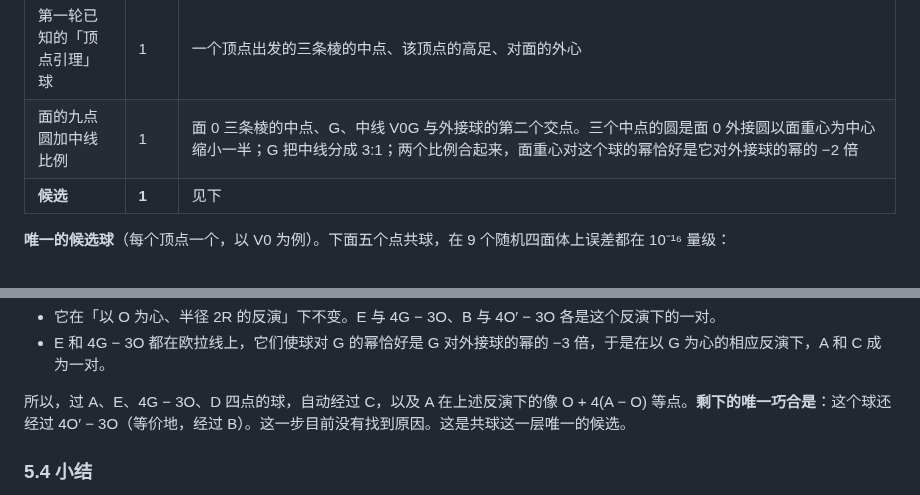
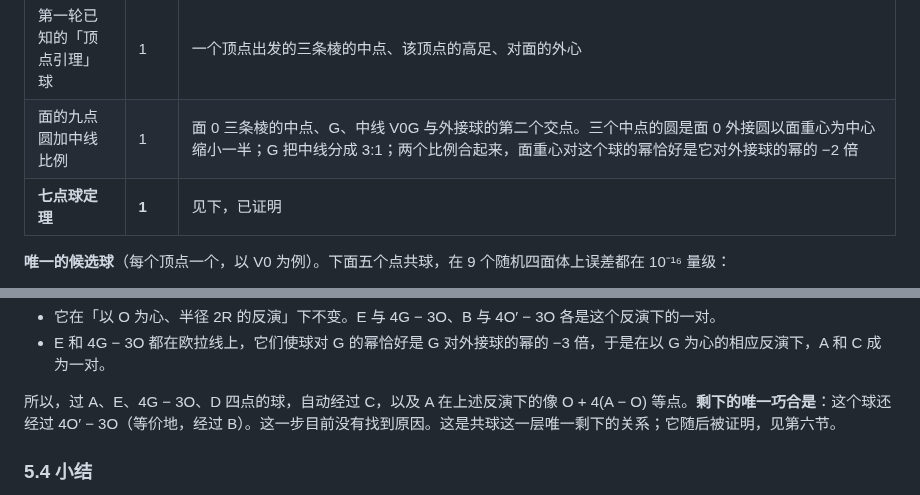
Before and after one commit to dongzhang84/geometry-atlas, a Markdown page: docs/四面体定理扫描.md, 2 parts joined by grey strips. Rendered like a GitHub page.

```diff
--- a/docs/四面体定理扫描.md
+++ b/docs/四面体定理扫描.md
@@ -137,7 +137,7 @@
 | 等角共轭点的垂足球 | 2 | 两个八点球：G 和 K 在四个面上的 8 个投影；面外心（即 O 的投影）和「外心的等角共轭」的 4 个投影。一对等角共轭点在各面上的投影共球，球心是两点的中点。这是三角形中「等角共轭点的垂足圆重合（六点共圆）」的推广，和第二节共线里确认的那条是同一件事 |
 | 第一轮已知的「顶点引理」球 | 1 | 一个顶点出发的三条棱的中点、该顶点的高足、对面的外心 |
 | 面的九点圆加中线比例 | 1 | 面 0 三条棱的中点、G、中线 V0G 与外接球的第二个交点。三个中点的圆是面 0 外接圆以面重心为中心缩小一半；G 把中线分成 3:1；两个比例合起来，面重心对这个球的幂恰好是它对外接球的幂的 −2 倍 |
-| <b>候选</b> | <b>1</b> | 见下 |
+| <b>七点球定理</b> | <b>1</b> | 见下，已证明 |
 
 <b>唯一的候选球</b>（每个顶点一个，以 V0 为例）。下面五个点共球，在 9 个随机四面体上误差都在 10⁻¹⁶ 量级：
 
@@ -151,7 +151,7 @@
 - 它在「以 O 为心、半径 2R 的反演」下不变。E 与 4G − 3O、B 与 4O′ − 3O 各是这个反演下的一对。
 - E 和 4G − 3O 都在欧拉线上，它们使球对 G 的幂恰好是 G 对外接球的幂的 −3 倍，于是在以 G 为心的相应反演下，A 和 C 成为一对。
 
-所以，过 A、E、4G − 3O、D 四点的球，自动经过 C，以及 A 在上述反演下的像 O + 4(A − O) 等点。<b>剩下的唯一巧合是</b>：这个球还经过 4O′ − 3O（等价地，经过 B）。这一步目前没有找到原因。这是共球这一层唯一的候选。
+所以，过 A、E、4G − 3O、D 四点的球，自动经过 C，以及 A 在上述反演下的像 O + 4(A − O) 等点。<b>剩下的唯一巧合是</b>：这个球还经过 4O′ − 3O（等价地，经过 B）。这一步目前没有找到原因。这是共球这一层唯一剩下的关系；它随后被证明，见第六节。
 
 ### 5.4 小结
 
```
Also changed, not shown: other parts of docs/四面体定理扫描.md (+30 -10 lines), CHANGELOG.md (+12 -14 lines).
